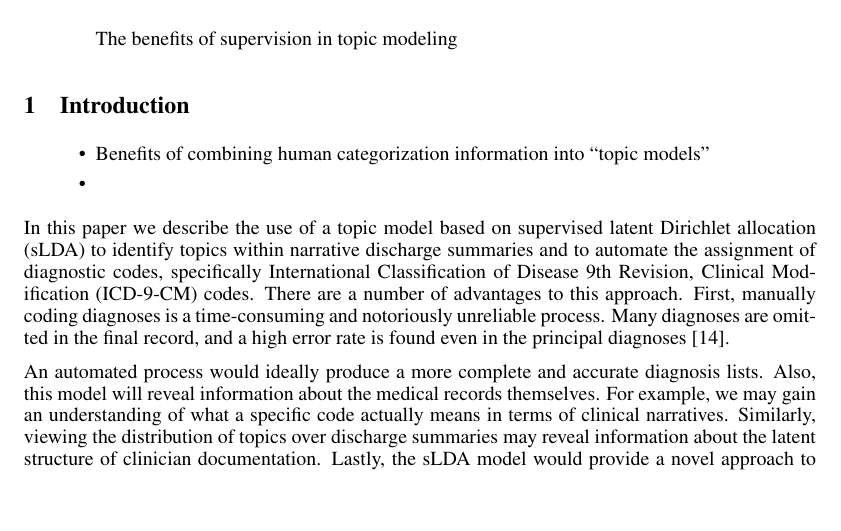
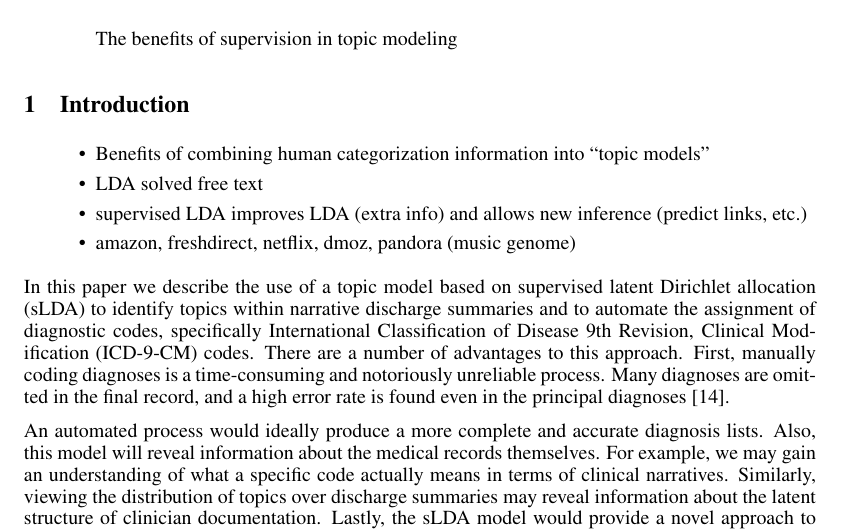
Before and after one commit to aperotte/sLDA_2011, a LaTeX paper (paper/main.tex): part of page 1 of 9, cut so that both start at the same text, the shorter picture padded with empty space. Compiled offline with pdfLaTeX.

Commit message:
updated main.tex with comments

```diff
--- a/paper/main.tex
+++ b/paper/main.tex
@@ -69,7 +69,9 @@ The benefits of supervision in topic modeling
 
 \begin{itemize}
 \item Benefits of combining human categorization information into ``topic models''
-\item
+\item LDA solved free text
+\item supervised LDA improves LDA (extra info) and allows new inference (predict links, etc.)
+\item amazon, freshdirect, netflix, dmoz, pandora (music genome)
 \end{itemize}
 
 
```
